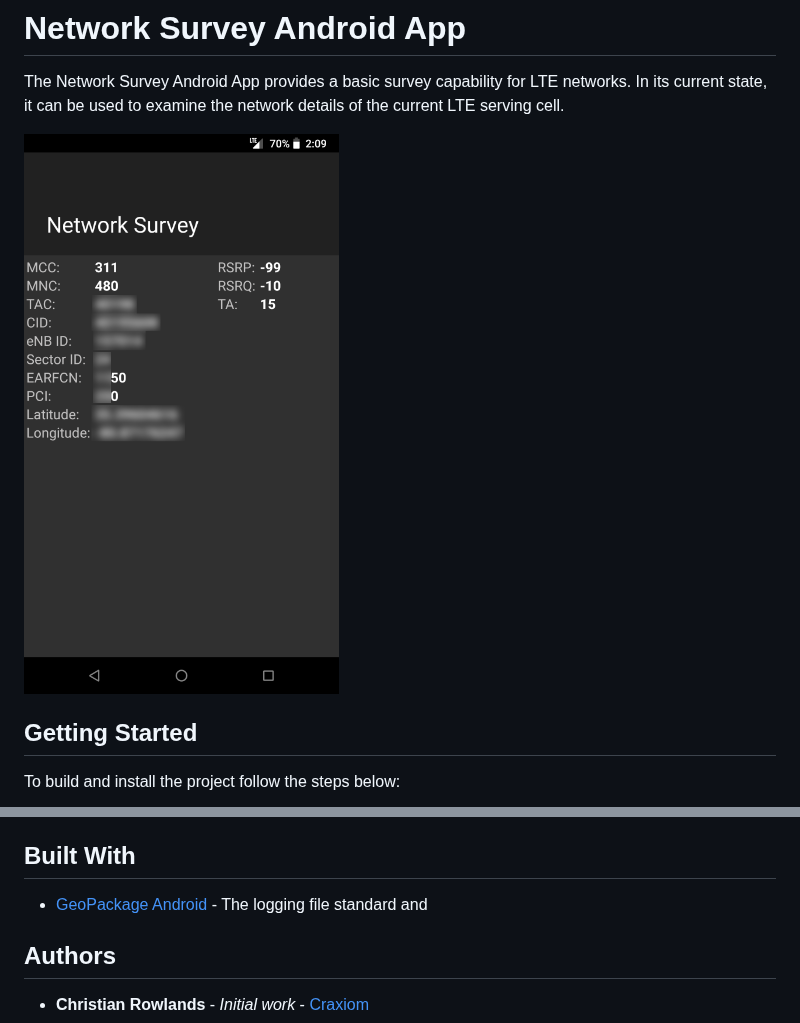
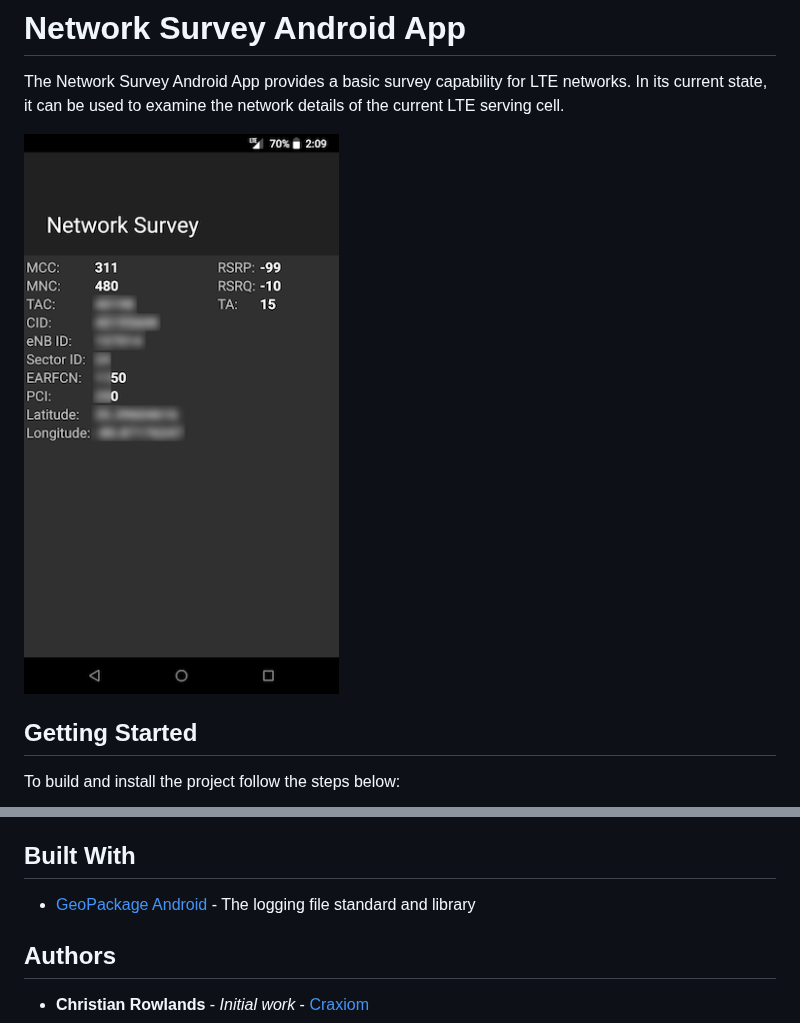
Before and after one commit to christianrowlands/android-network-survey, a Markdown page: README.md, 2 parts joined by grey strips. Drawn GitHub-style; pictures changed too: screenshots/network_survey_screenshot_v0.0.1_blur.png.

```diff
--- a/README.md
+++ b/README.md
@@ -20,7 +20,7 @@ Install Android Studio to work on this code.
 
 ## Built With
 
-* [GeoPackage Android](https://github.com/ngageoint/geopackage-android) - The logging file standard and
+* [GeoPackage Android](https://github.com/ngageoint/geopackage-android) - The logging file standard and library
 
 ## Authors
 
```
Also changed, not shown: 4 other files.
